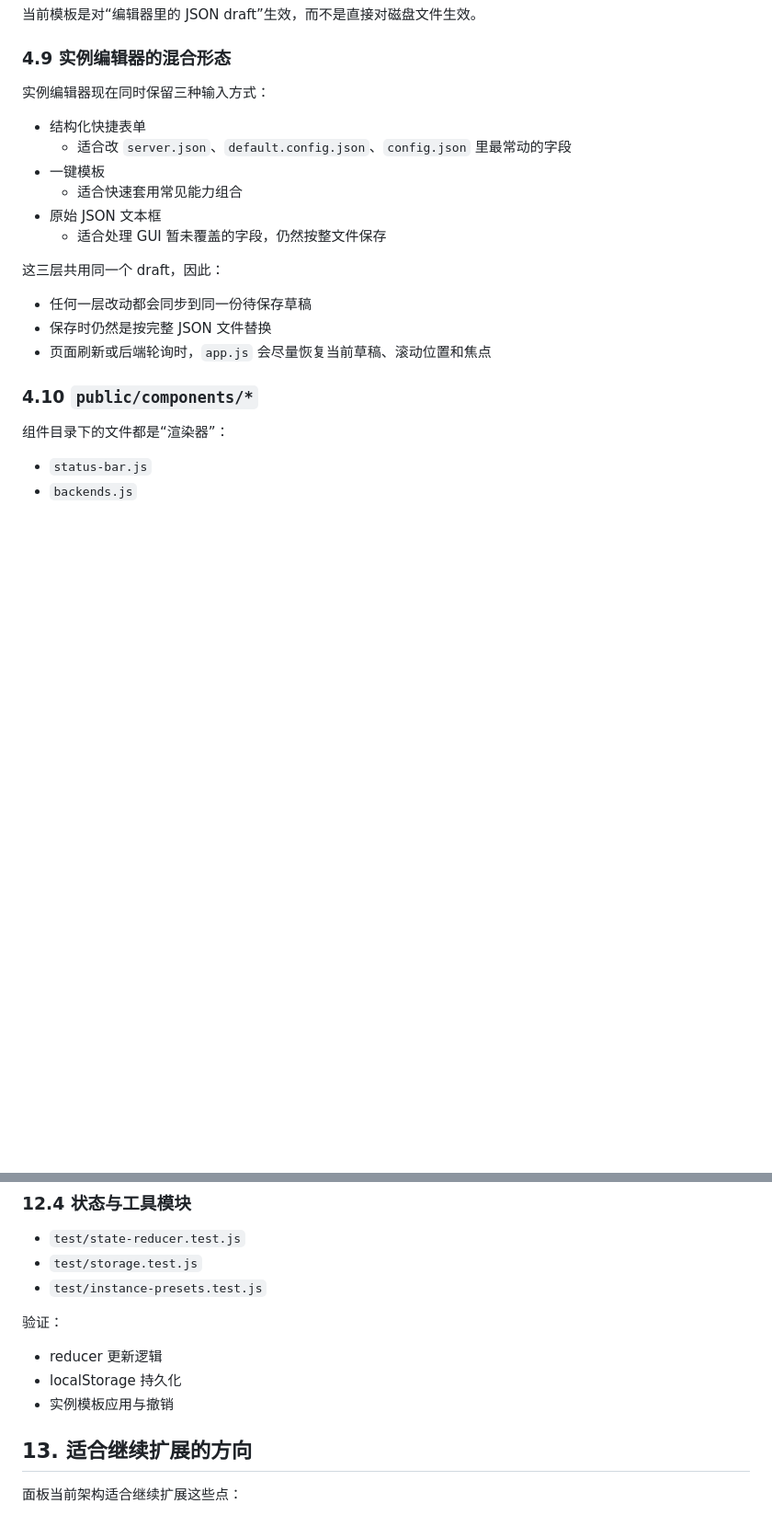
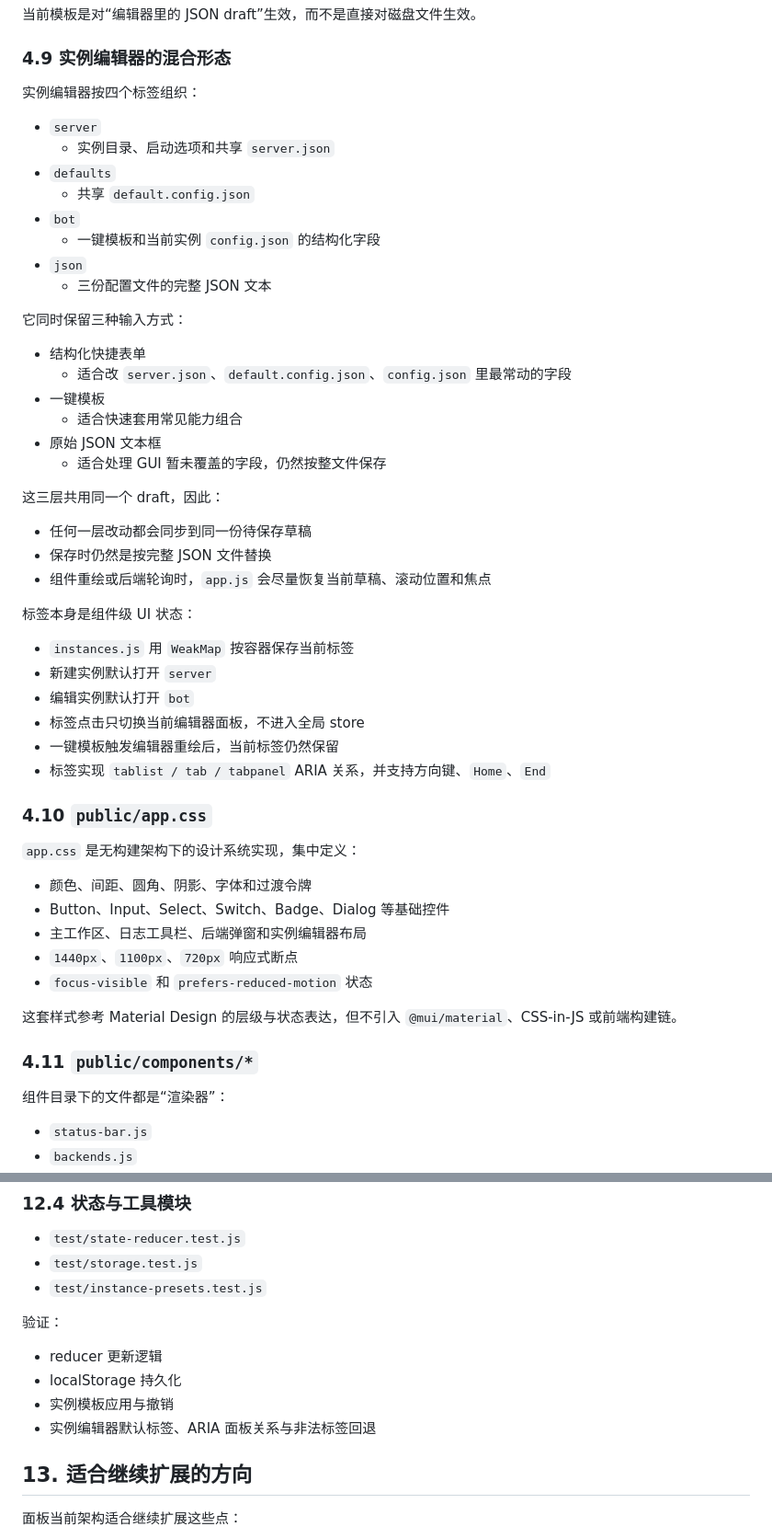
Before and after one commit to APRme/MULTIBOT_PANEL, a Markdown page: TECHNICAL_ARCHITECTURE.md, 2 parts joined by grey strips. Shown at 92% size. Drawn GitHub-style; blank space fills up the shorter version.

```diff
--- a/TECHNICAL_ARCHITECTURE.md
+++ b/TECHNICAL_ARCHITECTURE.md
@@ -169,7 +169,18 @@ MULTIBOT
 
 ### 4.9 实例编辑器的混合形态
 
-实例编辑器现在同时保留三种输入方式：
+实例编辑器按四个标签组织：
+
+- `server`
+  - 实例目录、启动选项和共享 `server.json`
+- `defaults`
+  - 共享 `default.config.json`
+- `bot`
+  - 一键模板和当前实例 `config.json` 的结构化字段
+- `json`
+  - 三份配置文件的完整 JSON 文本
+
+它同时保留三种输入方式：
 
 - 结构化快捷表单
   - 适合改 `server.json`、`default.config.json`、`config.json` 里最常动的字段
@@ -182,9 +193,30 @@ MULTIBOT
 
 - 任何一层改动都会同步到同一份待保存草稿
 - 保存时仍然是按完整 JSON 文件替换
-- 页面刷新或后端轮询时，`app.js` 会尽量恢复当前草稿、滚动位置和焦点
+- 组件重绘或后端轮询时，`app.js` 会尽量恢复当前草稿、滚动位置和焦点
 
-### 4.10 `public/components/*`
+标签本身是组件级 UI 状态：
+
+- `instances.js` 用 `WeakMap` 按容器保存当前标签
+- 新建实例默认打开 `server`
+- 编辑实例默认打开 `bot`
+- 标签点击只切换当前编辑器面板，不进入全局 store
+- 一键模板触发编辑器重绘后，当前标签仍然保留
+- 标签实现 `tablist / tab / tabpanel` ARIA 关系，并支持方向键、`Home`、`End`
+
+### 4.10 `public/app.css`
+
+`app.css` 是无构建架构下的设计系统实现，集中定义：
+
+- 颜色、间距、圆角、阴影、字体和过渡令牌
+- Button、Input、Select、Switch、Badge、Dialog 等基础控件
+- 主工作区、日志工具栏、后端弹窗和实例编辑器布局
+- `1440px`、`1100px`、`720px` 响应式断点
+- `focus-visible` 和 `prefers-reduced-motion` 状态
+
+这套样式参考 Material Design 的层级与状态表达，但不引入 `@mui/material`、CSS-in-JS 或前端构建链。
+
+### 4.11 `public/components/*`
 
 组件目录下的文件都是“渲染器”：
 
@@ -449,6 +481,7 @@ MULTIBOT
 - reducer 更新逻辑
 - localStorage 持久化
 - 实例模板应用与撤销
+- 实例编辑器默认标签、ARIA 面板关系与非法标签回退
 
 ## 13. 适合继续扩展的方向
 
```
Also changed, not shown: README.md (+34 -2 lines).
